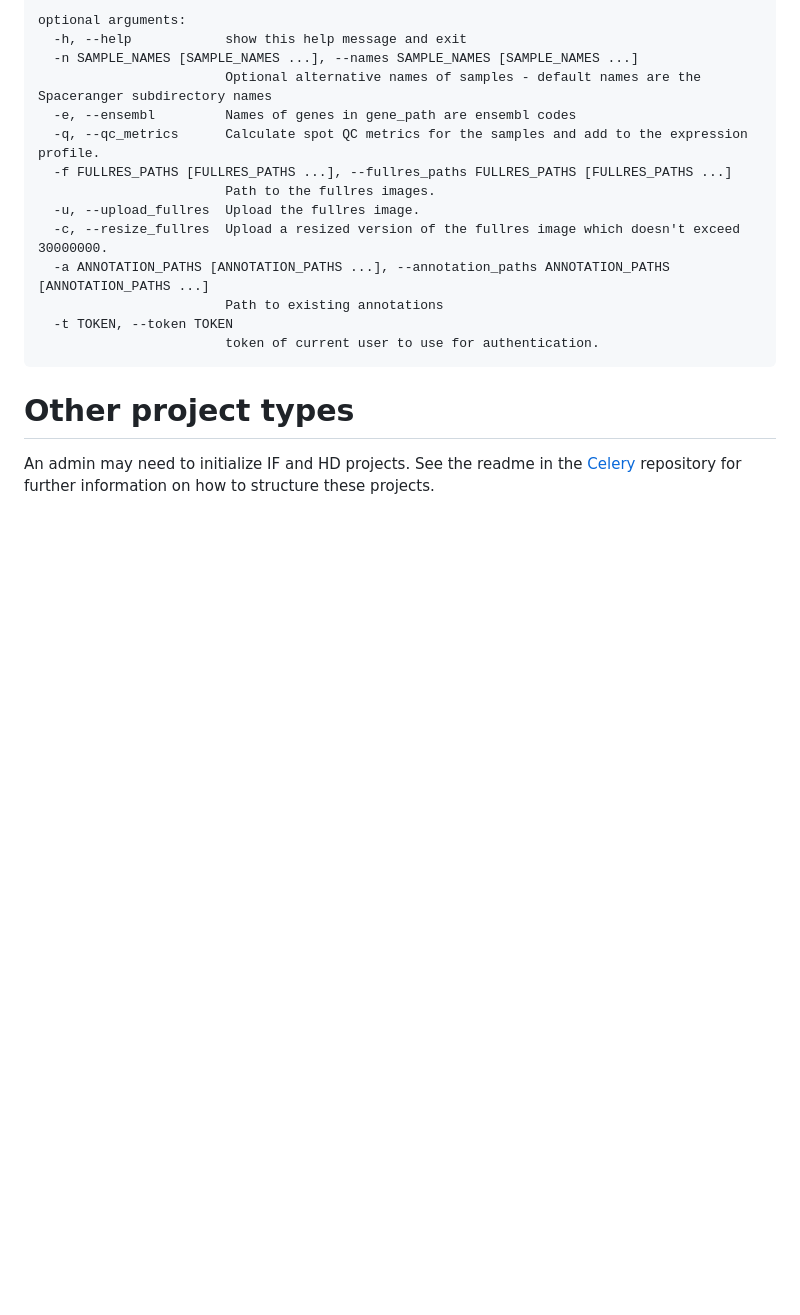
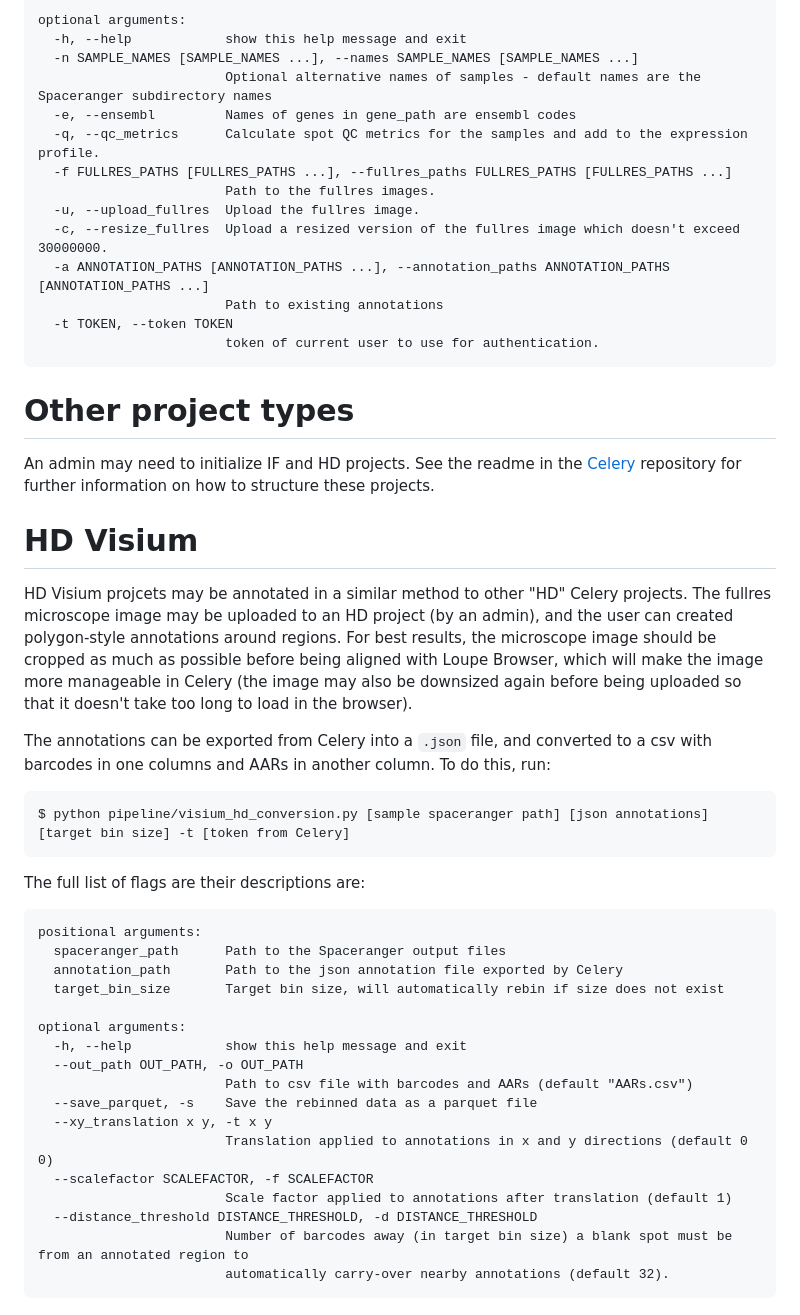
Before and after one commit to nygctech/celery-pipeline, a Markdown page: readme.md, the part around the change. Drawn GitHub-style; blank space fills up the shorter version.

Commit message:
Updated readme for Visium HD script

````diff
--- a/readme.md
+++ b/readme.md
@@ -102,3 +102,35 @@ optional arguments:
 # Other project types
 
 An admin may need to initialize IF and HD projects. See the readme in the [Celery](https://github.com/mssanjavickovic/celery/) repository for further information on how to structure these projects.
+
+# HD Visium
+
+HD Visium projcets may be annotated in a similar method to other "HD" Celery projects. The fullres microscope image may be uploaded to an HD project (by an admin), and the user can created polygon-style annotations around regions. For best results, the microscope image should be cropped as much as possible before being aligned with Loupe Browser, which will make the image more manageable in Celery (the image may also be downsized again before being uploaded so that it doesn't take too long to load in the browser).
+
+The annotations can be exported from Celery into a `.json` file, and converted to a csv with barcodes in one columns and AARs in another column. To do this, run:
+
+```
+$ python pipeline/visium_hd_conversion.py [sample spaceranger path] [json annotations] [target bin size] -t [token from Celery]
+```
+
+The full list of flags are their descriptions are:
+
+```
+positional arguments:
+  spaceranger_path      Path to the Spaceranger output files
+  annotation_path       Path to the json annotation file exported by Celery
+  target_bin_size       Target bin size, will automatically rebin if size does not exist
+
+optional arguments:
+  -h, --help            show this help message and exit
+  --out_path OUT_PATH, -o OUT_PATH
+                        Path to csv file with barcodes and AARs (default "AARs.csv")
+  --save_parquet, -s    Save the rebinned data as a parquet file
+  --xy_translation x y, -t x y
+                        Translation applied to annotations in x and y directions (default 0 0)
+  --scalefactor SCALEFACTOR, -f SCALEFACTOR
+                        Scale factor applied to annotations after translation (default 1)
+  --distance_threshold DISTANCE_THRESHOLD, -d DISTANCE_THRESHOLD
+                        Number of barcodes away (in target bin size) a blank spot must be from an annotated region to
+                        automatically carry-over nearby annotations (default 32).
+```
````
